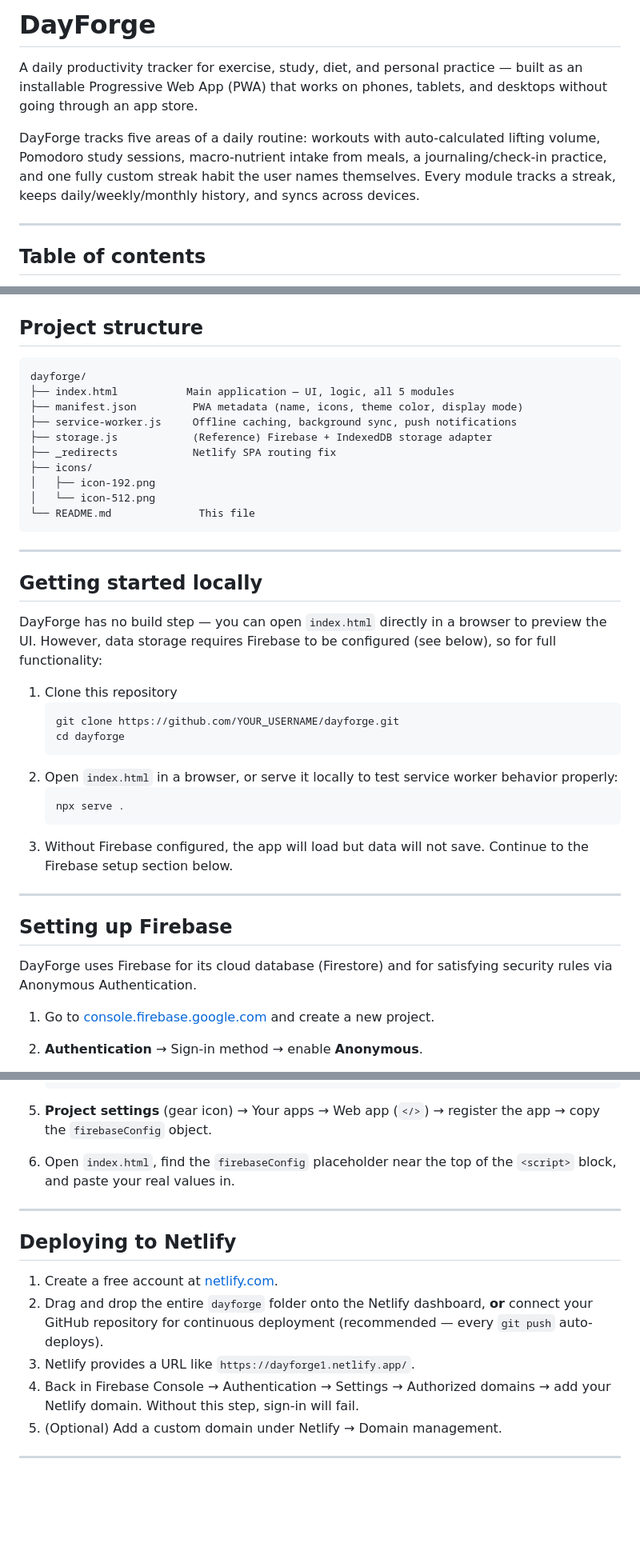
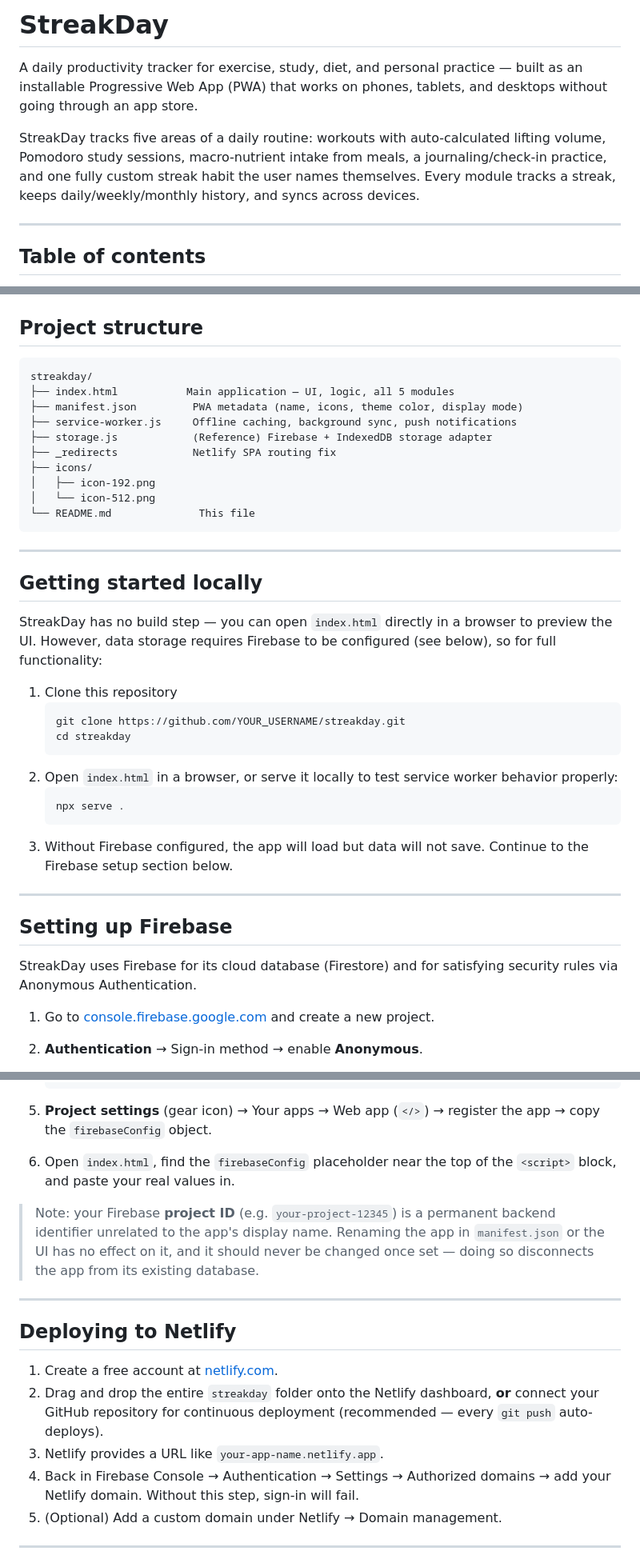
Before and after one commit to Neh-4/StreakDay, a Markdown page: README.md, 3 parts joined by grey strips. Shown at 80% size. Drawn GitHub-style; blank space fills up the shorter version.

Commit message:
Add StreakDay in README

````diff
--- a/README.md
+++ b/README.md
@@ -1,8 +1,8 @@
-# DayForge
+# StreakDay
 
 A daily productivity tracker for exercise, study, diet, and personal practice — built as an installable Progressive Web App (PWA) that works on phones, tablets, and desktops without going through an app store.
 
-DayForge tracks five areas of a daily routine: workouts with auto-calculated lifting volume, Pomodoro study sessions, macro-nutrient intake from meals, a journaling/check-in practice, and one fully custom streak habit the user names themselves. Every module tracks a streak, keeps daily/weekly/monthly history, and syncs across devices.
+StreakDay tracks five areas of a daily routine: workouts with auto-calculated lifting volume, Pomodoro study sessions, macro-nutrient intake from meals, a journaling/check-in practice, and one fully custom streak habit the user names themselves. Every module tracks a streak, keeps daily/weekly/monthly history, and syncs across devices.
 
 ---
 
@@ -56,7 +56,7 @@ No npm install, no bundler, no backend server to maintain. The entire app is a s
 ## Project structure
 
 ```
-dayforge/
+streakday/
 ├── index.html           Main application — UI, logic, all 5 modules
 ├── manifest.json         PWA metadata (name, icons, theme color, display mode)
 ├── service-worker.js     Offline caching, background sync, push notifications
@@ -72,12 +72,12 @@ dayforge/
 
 ## Getting started locally
 
-DayForge has no build step — you can open `index.html` directly in a browser to preview the UI. However, data storage requires Firebase to be configured (see below), so for full functionality:
+StreakDay has no build step — you can open `index.html` directly in a browser to preview the UI. However, data storage requires Firebase to be configured (see below), so for full functionality:
 
 1. Clone this repository
    ```bash
-   git clone https://github.com/YOUR_USERNAME/dayforge.git
-   cd dayforge
+   git clone https://github.com/YOUR_USERNAME/streakday.git
+   cd streakday
    ```
 2. Open `index.html` in a browser, or serve it locally to test service worker behavior properly:
    ```bash
@@ -89,7 +89,7 @@ DayForge has no build step — you can open `index.html` directly in a browser t
 
 ## Setting up Firebase
 
-DayForge uses Firebase for its cloud database (Firestore) and for satisfying security rules via Anonymous Authentication.
+StreakDay uses Firebase for its cloud database (Firestore) and for satisfying security rules via Anonymous Authentication.
 
 1. Go to [console.firebase.google.com](https://console.firebase.google.com) and create a new project.
 2. **Authentication** → Sign-in method → enable **Anonymous**.
@@ -114,13 +114,15 @@ DayForge uses Firebase for its cloud database (Firestore) and for satisfying sec
 5. **Project settings** (gear icon) → Your apps → Web app (`</>`) → register the app → copy the `firebaseConfig` object.
 6. Open `index.html`, find the `firebaseConfig` placeholder near the top of the `<script>` block, and paste your real values in.
 
+> Note: your Firebase **project ID** (e.g. `your-project-12345`) is a permanent backend identifier unrelated to the app's display name. Renaming the app in `manifest.json` or the UI has no effect on it, and it should never be changed once set — doing so disconnects the app from its existing database.
+
 ---
 
 ## Deploying to Netlify
 
 1. Create a free account at [netlify.com](https://netlify.com).
-2. Drag and drop the entire `dayforge` folder onto the Netlify dashboard, **or** connect your GitHub repository for continuous deployment (recommended — every `git push` auto-deploys).
-3. Netlify provides a URL like `https://dayforge1.netlify.app/`.
+2. Drag and drop the entire `streakday` folder onto the Netlify dashboard, **or** connect your GitHub repository for continuous deployment (recommended — every `git push` auto-deploys).
+3. Netlify provides a URL like `your-app-name.netlify.app`.
 4. Back in Firebase Console → Authentication → Settings → Authorized domains → add your Netlify domain. Without this step, sign-in will fail.
 5. (Optional) Add a custom domain under Netlify → Domain management.
 
````
Also changed, not shown: other parts of README.md (+4 -4 lines).
